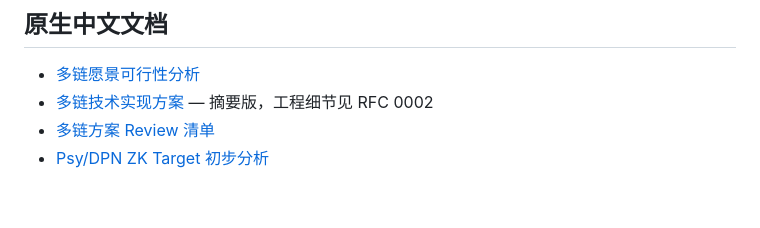
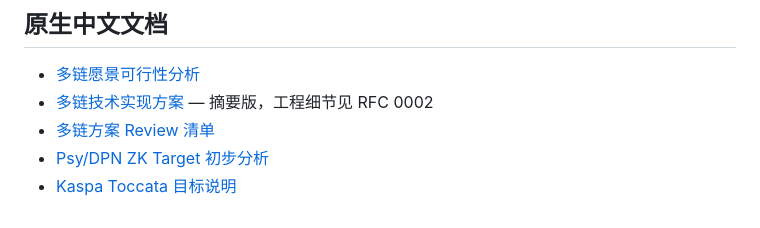
Before and after one commit to yizhinailong/proof_forge, a Markdown page: docs/zh/README.md, the part around the change. Drawn GitHub-style.

Commit message:
docs: update Chinese backlog for Kaspa target

```diff
--- a/docs/zh/README.md
+++ b/docs/zh/README.md
@@ -64,3 +64,4 @@ python3 scripts/translate-docs.py --model glm-4.7
 - [多链技术实现方案](technical-implementation-plan.md) — 摘要版，工程细节见 RFC 0002
 - [多链方案 Review 清单](review-checklist.md)
 - [Psy/DPN ZK Target 初步分析](zk-psy-target-analysis.md)
+- [Kaspa Toccata 目标说明](targets/kaspa-toccata.zh.md)
```
Also changed, not shown: docs/zh/implementation-backlog.zh.md (+24 -2 lines).
